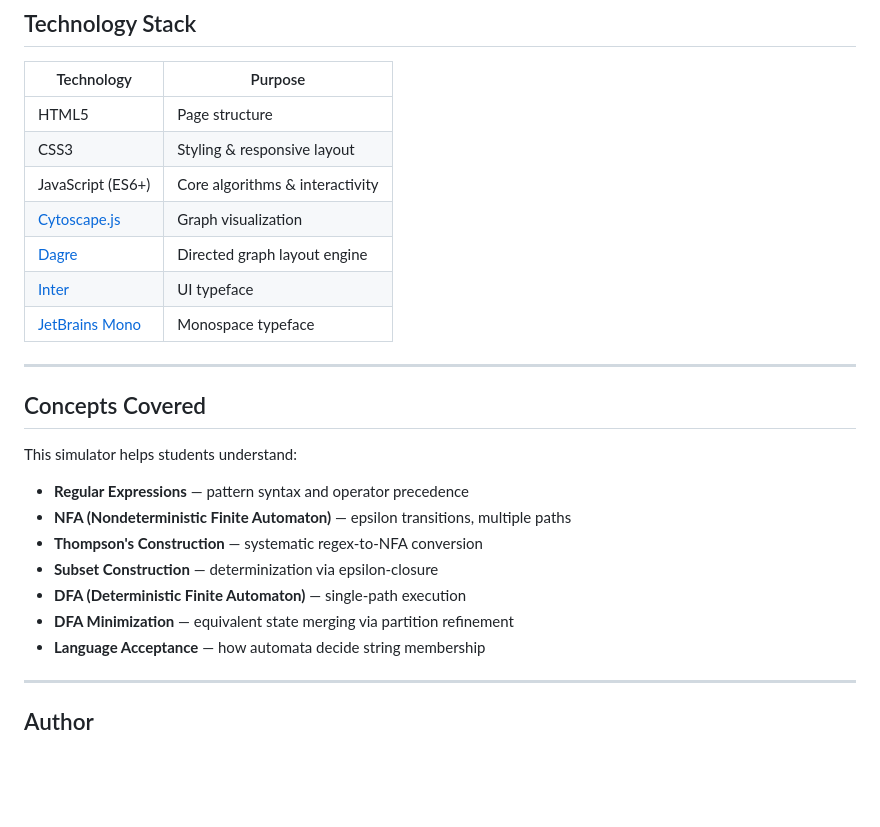
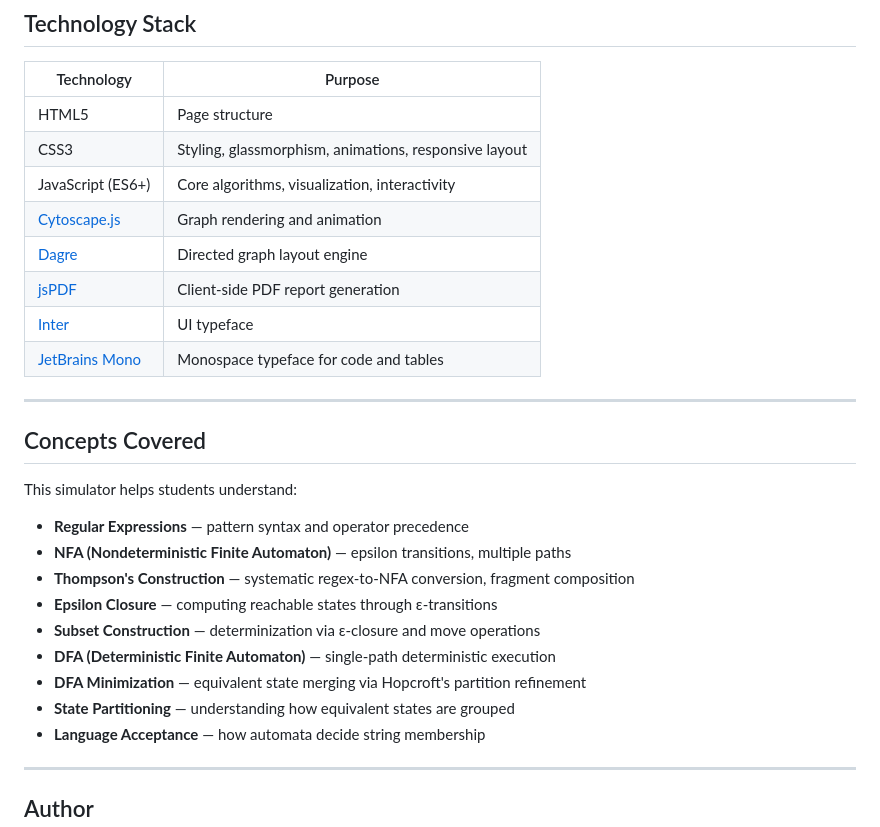
Before and after one commit to Palvash-kumar/Regex-to-DFA-Simulator, a Markdown page: README.md, the part around one of its changes. GitHub-like rendering; blank space fills up the shorter version.

```diff
--- a/README.md
+++ b/README.md
@@ -128,12 +172,13 @@ app.js
 | Technology | Purpose |
 |------------|---------|
 | HTML5 | Page structure |
-| CSS3 | Styling & responsive layout |
-| JavaScript (ES6+) | Core algorithms & interactivity |
-| [Cytoscape.js](https://js.cytoscape.org/) | Graph visualization |
+| CSS3 | Styling, glassmorphism, animations, responsive layout |
+| JavaScript (ES6+) | Core algorithms, visualization, interactivity |
+| [Cytoscape.js](https://js.cytoscape.org/) | Graph rendering and animation |
 | [Dagre](https://github.com/dagrejs/dagre) | Directed graph layout engine |
+| [jsPDF](https://github.com/parallax/jsPDF) | Client-side PDF report generation |
 | [Inter](https://rsms.me/inter/) | UI typeface |
-| [JetBrains Mono](https://www.jetbrains.com/lp/mono/) | Monospace typeface |
+| [JetBrains Mono](https://www.jetbrains.com/lp/mono/) | Monospace typeface for code and tables |
 
 ---
 
@@ -143,10 +188,12 @@ This simulator helps students understand:
 
 - **Regular Expressions** — pattern syntax and operator precedence
 - **NFA (Nondeterministic Finite Automaton)** — epsilon transitions, multiple paths
-- **Thompson's Construction** — systematic regex-to-NFA conversion
-- **Subset Construction** — determinization via epsilon-closure
-- **DFA (Deterministic Finite Automaton)** — single-path execution
-- **DFA Minimization** — equivalent state merging via partition refinement
+- **Thompson's Construction** — systematic regex-to-NFA conversion, fragment composition
+- **Epsilon Closure** — computing reachable states through ε-transitions
+- **Subset Construction** — determinization via ε-closure and move operations
+- **DFA (Deterministic Finite Automaton)** — single-path deterministic execution
+- **DFA Minimization** — equivalent state merging via Hopcroft's partition refinement
+- **State Partitioning** — understanding how equivalent states are grouped
 - **Language Acceptance** — how automata decide string membership
 
 ---
```
Also changed, not shown: other parts of README.md (+77 -33 lines).
